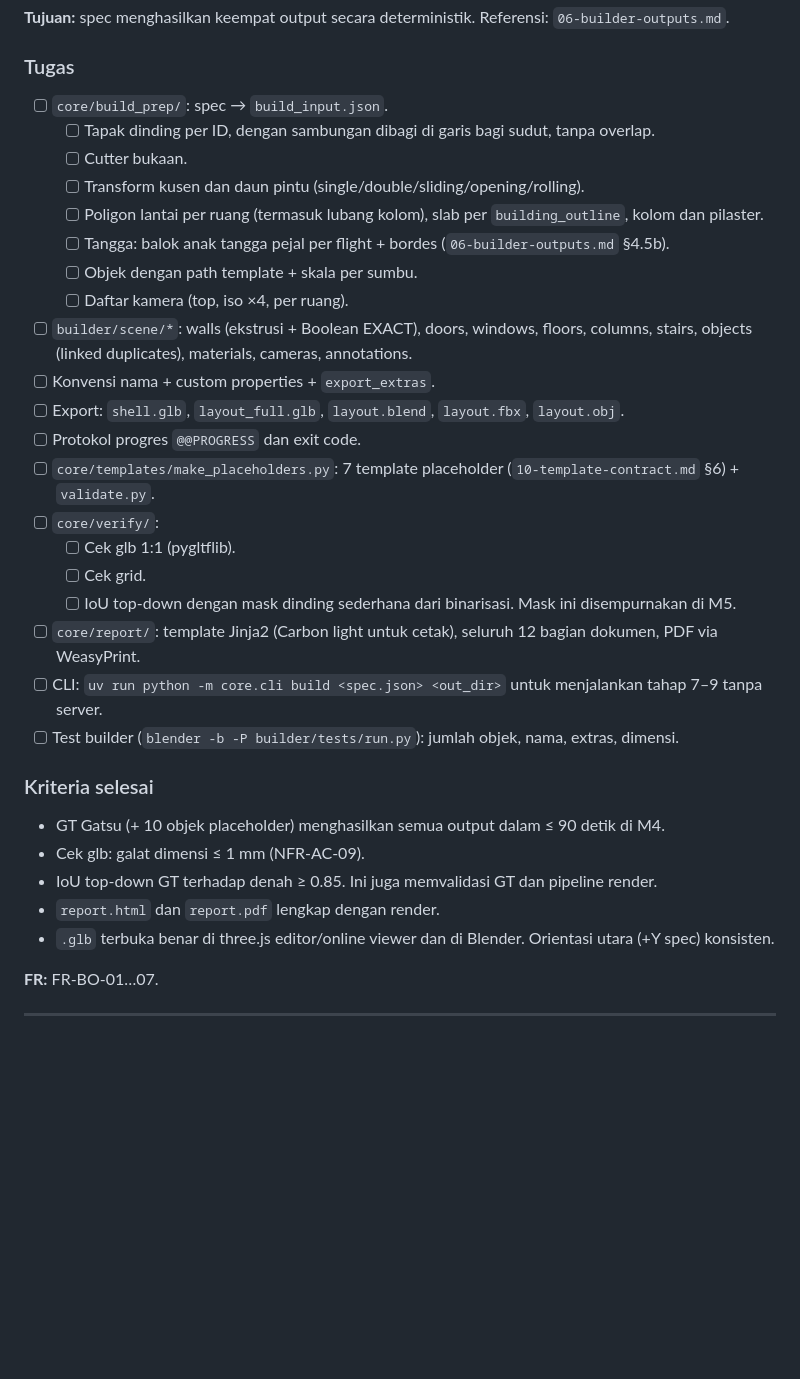
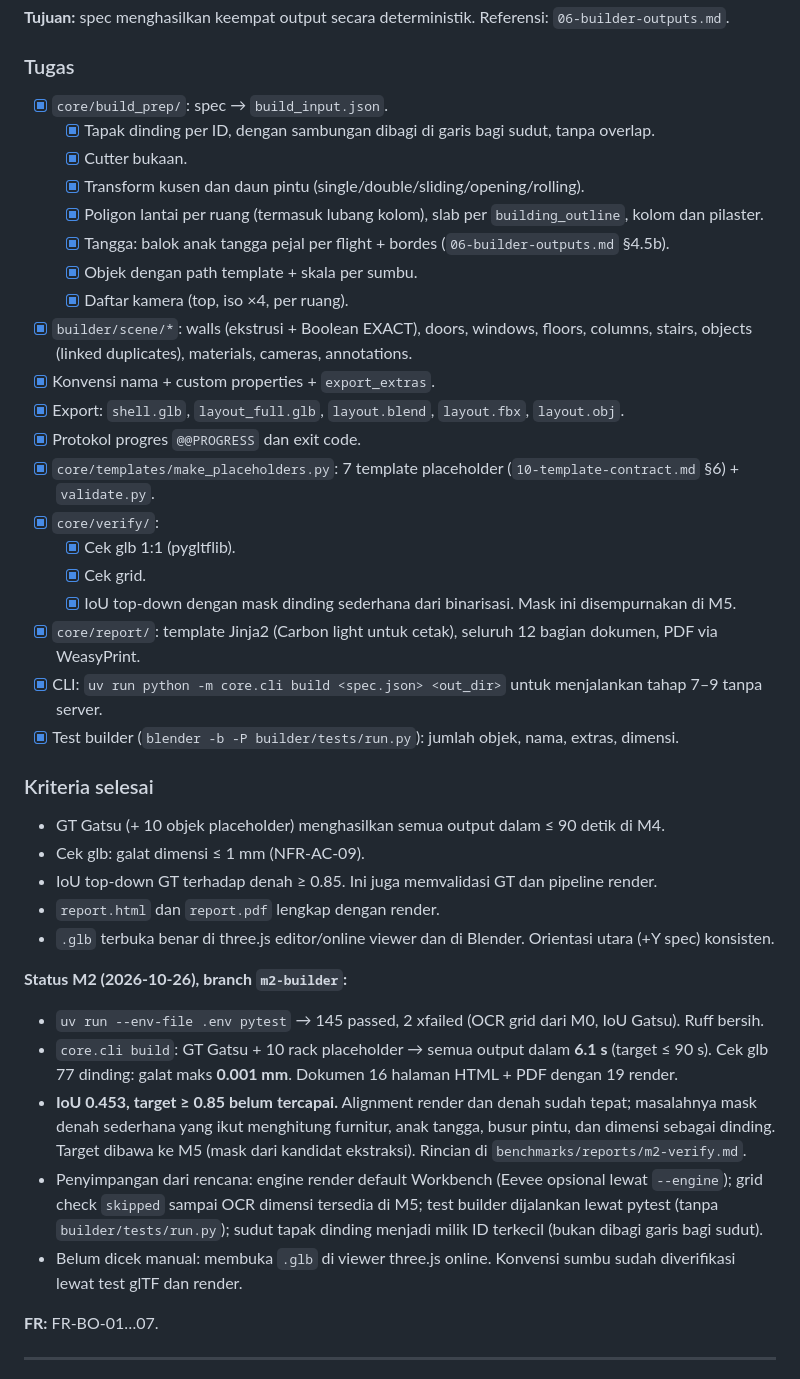
Before and after one commit to LyKhan77/FloorplanTo3D, a Markdown page: ROADMAP.md, the part around the change. GitHub-like rendering; blank space fills up the shorter version.

Commit message:
docs: close M2
Co-Authored-By: Claude Opus 5.5 <noreply@anthropic.com>

```diff
--- a/ROADMAP.md
+++ b/ROADMAP.md
@@ -126,26 +126,26 @@ Estimasi sudah termasuk test dan dokumentasi per milestone, dan belum termasuk b
 **Tujuan:** spec menghasilkan keempat output secara deterministik. Referensi: `06-builder-outputs.md`.
 
 ### Tugas
-- [ ] `core/build_prep/`: spec → `build_input.json`.
-  - [ ] Tapak dinding per ID, dengan sambungan dibagi di garis bagi sudut, tanpa overlap.
-  - [ ] Cutter bukaan.
-  - [ ] Transform kusen dan daun pintu (single/double/sliding/opening/rolling).
-  - [ ] Poligon lantai per ruang (termasuk lubang kolom), slab per `building_outline`, kolom dan pilaster.
-  - [ ] Tangga: balok anak tangga pejal per flight + bordes (`06-builder-outputs.md` §4.5b).
-  - [ ] Objek dengan path template + skala per sumbu.
-  - [ ] Daftar kamera (top, iso ×4, per ruang).
-- [ ] `builder/scene/*`: walls (ekstrusi + Boolean EXACT), doors, windows, floors, columns, stairs, objects (linked duplicates), materials, cameras, annotations.
-- [ ] Konvensi nama + custom properties + `export_extras`.
-- [ ] Export: `shell.glb`, `layout_full.glb`, `layout.blend`, `layout.fbx`, `layout.obj`.
-- [ ] Protokol progres `@@PROGRESS` dan exit code.
-- [ ] `core/templates/make_placeholders.py`: 7 template placeholder (`10-template-contract.md` §6) + `validate.py`.
-- [ ] `core/verify/`:
-  - [ ] Cek glb 1:1 (pygltflib).
-  - [ ] Cek grid.
-  - [ ] IoU top-down dengan mask dinding sederhana dari binarisasi. Mask ini disempurnakan di M5.
-- [ ] `core/report/`: template Jinja2 (Carbon light untuk cetak), seluruh 12 bagian dokumen, PDF via WeasyPrint.
-- [ ] CLI: `uv run python -m core.cli build <spec.json> <out_dir>` untuk menjalankan tahap 7–9 tanpa server.
-- [ ] Test builder (`blender -b -P builder/tests/run.py`): jumlah objek, nama, extras, dimensi.
+- [x] `core/build_prep/`: spec → `build_input.json`.
+  - [x] Tapak dinding per ID, dengan sambungan dibagi di garis bagi sudut, tanpa overlap.
+  - [x] Cutter bukaan.
+  - [x] Transform kusen dan daun pintu (single/double/sliding/opening/rolling).
+  - [x] Poligon lantai per ruang (termasuk lubang kolom), slab per `building_outline`, kolom dan pilaster.
+  - [x] Tangga: balok anak tangga pejal per flight + bordes (`06-builder-outputs.md` §4.5b).
+  - [x] Objek dengan path template + skala per sumbu.
+  - [x] Daftar kamera (top, iso ×4, per ruang).
+- [x] `builder/scene/*`: walls (ekstrusi + Boolean EXACT), doors, windows, floors, columns, stairs, objects (linked duplicates), materials, cameras, annotations.
+- [x] Konvensi nama + custom properties + `export_extras`.
+- [x] Export: `shell.glb`, `layout_full.glb`, `layout.blend`, `layout.fbx`, `layout.obj`.
+- [x] Protokol progres `@@PROGRESS` dan exit code.
+- [x] `core/templates/make_placeholders.py`: 7 template placeholder (`10-template-contract.md` §6) + `validate.py`.
+- [x] `core/verify/`:
+  - [x] Cek glb 1:1 (pygltflib).
+  - [x] Cek grid.
+  - [x] IoU top-down dengan mask dinding sederhana dari binarisasi. Mask ini disempurnakan di M5.
+- [x] `core/report/`: template Jinja2 (Carbon light untuk cetak), seluruh 12 bagian dokumen, PDF via WeasyPrint.
+- [x] CLI: `uv run python -m core.cli build <spec.json> <out_dir>` untuk menjalankan tahap 7–9 tanpa server.
+- [x] Test builder (`blender -b -P builder/tests/run.py`): jumlah objek, nama, extras, dimensi.
 
 ### Kriteria selesai
 - GT Gatsu (+ 10 objek placeholder) menghasilkan semua output dalam ≤ 90 detik di M4.
@@ -153,6 +153,13 @@ Estimasi sudah termasuk test dan dokumentasi per milestone, dan belum termasuk b
 - IoU top-down GT terhadap denah ≥ 0.85. Ini juga memvalidasi GT dan pipeline render.
 - `report.html` dan `report.pdf` lengkap dengan render.
 - `.glb` terbuka benar di three.js editor/online viewer dan di Blender. Orientasi utara (+Y spec) konsisten.
+
+**Status M2 (2026-10-26), branch `m2-builder`:**
+- `uv run --env-file .env pytest` → 145 passed, 2 xfailed (OCR grid dari M0, IoU Gatsu). Ruff bersih.
+- `core.cli build`: GT Gatsu + 10 rack placeholder → semua output dalam **6.1 s** (target ≤ 90 s). Cek glb 77 dinding: galat maks **0.001 mm**. Dokumen 16 halaman HTML + PDF dengan 19 render.
+- **IoU 0.453, target ≥ 0.85 belum tercapai.** Alignment render dan denah sudah tepat; masalahnya mask denah sederhana yang ikut menghitung furnitur, anak tangga, busur pintu, dan dimensi sebagai dinding. Target dibawa ke M5 (mask dari kandidat ekstraksi). Rincian di `benchmarks/reports/m2-verify.md`.
+- Penyimpangan dari rencana: engine render default Workbench (Eevee opsional lewat `--engine`); grid check `skipped` sampai OCR dimensi tersedia di M5; test builder dijalankan lewat pytest (tanpa `builder/tests/run.py`); sudut tapak dinding menjadi milik ID terkecil (bukan dibagi garis bagi sudut).
+- Belum dicek manual: membuka `.glb` di viewer three.js online. Konvensi sumbu sudah diverifikasi lewat test glTF dan render.
 
 **FR:** FR-BO-01…07.
 
```
